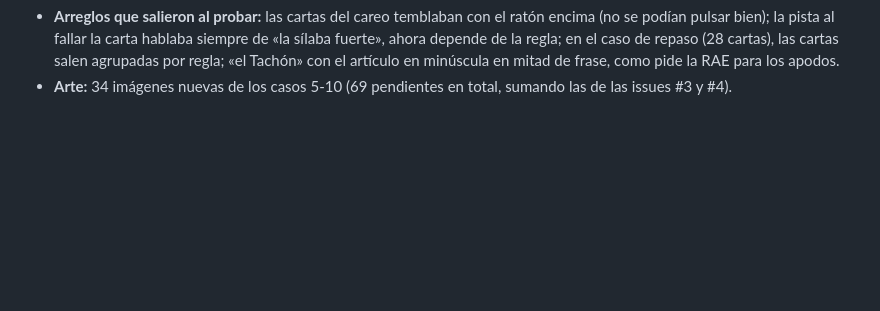
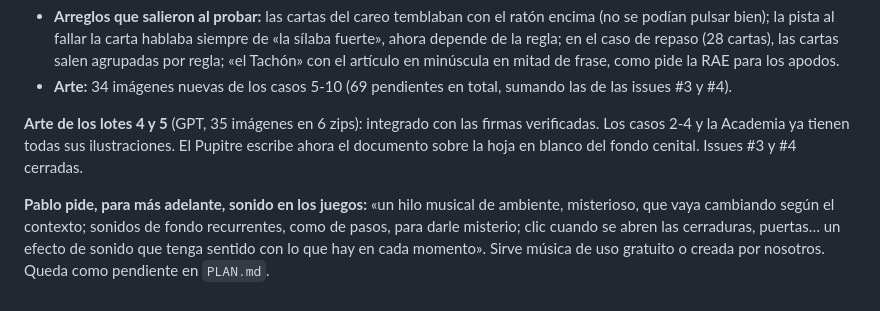
Before and after one commit to pablojm89/multiplicopolis, a Markdown page: apps/la-lupa/BITACORA.md, the part around the change. Drawn GitHub-style; blank space fills up the shorter version.

```diff
--- a/apps/la-lupa/BITACORA.md
+++ b/apps/la-lupa/BITACORA.md
@@ -69,3 +69,7 @@ Claude actualiza este archivo al terminar cada tarea importante.
 - **Temporada 1 completa:** piloto + 10 casos. Resumen de cada episodio en `TEMPORADA-1.md`. Final: Bruno desenmascarado, Robles le pide perdón, Mateo: «Los errores se corrigen. Las personas no se tachan», Bruno entra como aprendiz. Gancho para 6.º: una carta de lejos con una tilde diacrítica dudosa.
 - **Arreglos que salieron al probar:** las cartas del careo temblaban con el ratón encima (no se podían pulsar bien); la pista al fallar la carta hablaba siempre de «la sílaba fuerte», ahora depende de la regla; en el caso de repaso (28 cartas), las cartas salen agrupadas por regla; «el Tachón» con el artículo en minúscula en mitad de frase, como pide la RAE para los apodos.
 - **Arte:** 34 imágenes nuevas de los casos 5-10 (69 pendientes en total, sumando las de las issues #3 y #4).
+
+**Arte de los lotes 4 y 5** (GPT, 35 imágenes en 6 zips): integrado con las firmas verificadas. Los casos 2-4 y la Academia ya tienen todas sus ilustraciones. El Pupitre escribe ahora el documento sobre la hoja en blanco del fondo cenital. Issues #3 y #4 cerradas.
+
+**Pablo pide, para más adelante, sonido en los juegos:** «un hilo musical de ambiente, misterioso, que vaya cambiando según el contexto; sonidos de fondo recurrentes, como de pasos, para darle misterio; clic cuando se abren las cerraduras, puertas… un efecto de sonido que tenga sentido con lo que hay en cada momento». Sirve música de uso gratuito o creada por nosotros. Queda como pendiente en `PLAN.md`.
```
Also changed, not shown: apps/la-lupa/PLAN.md (+1 -0 lines).
